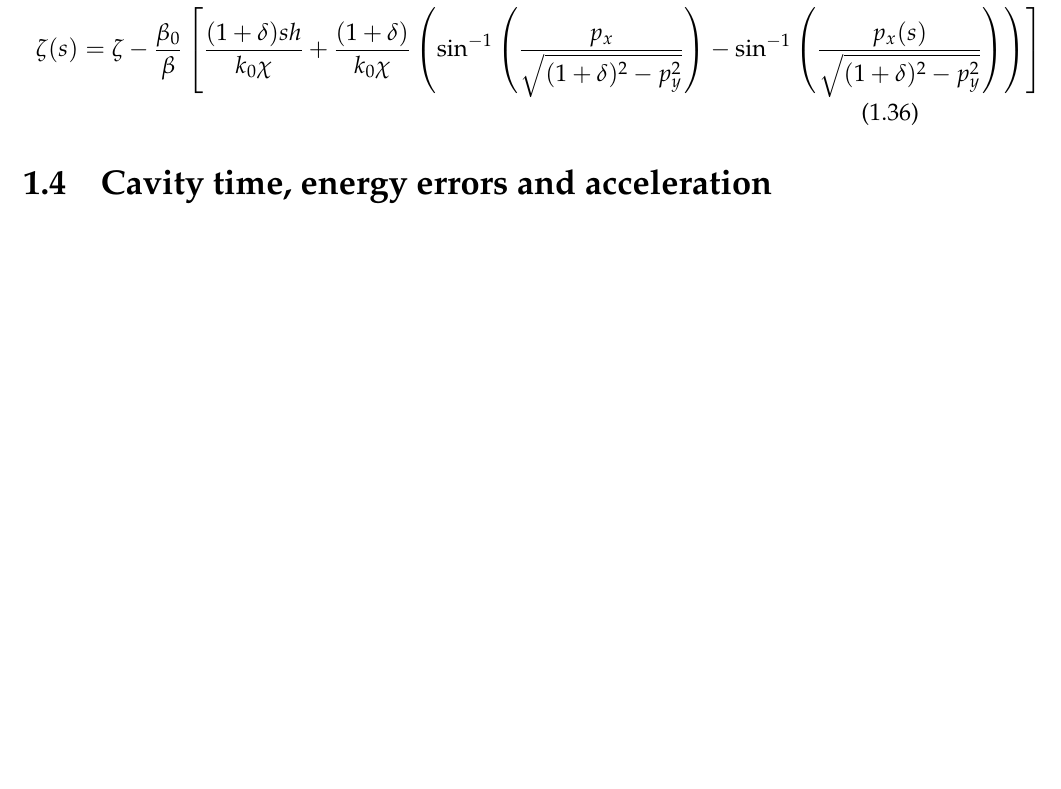
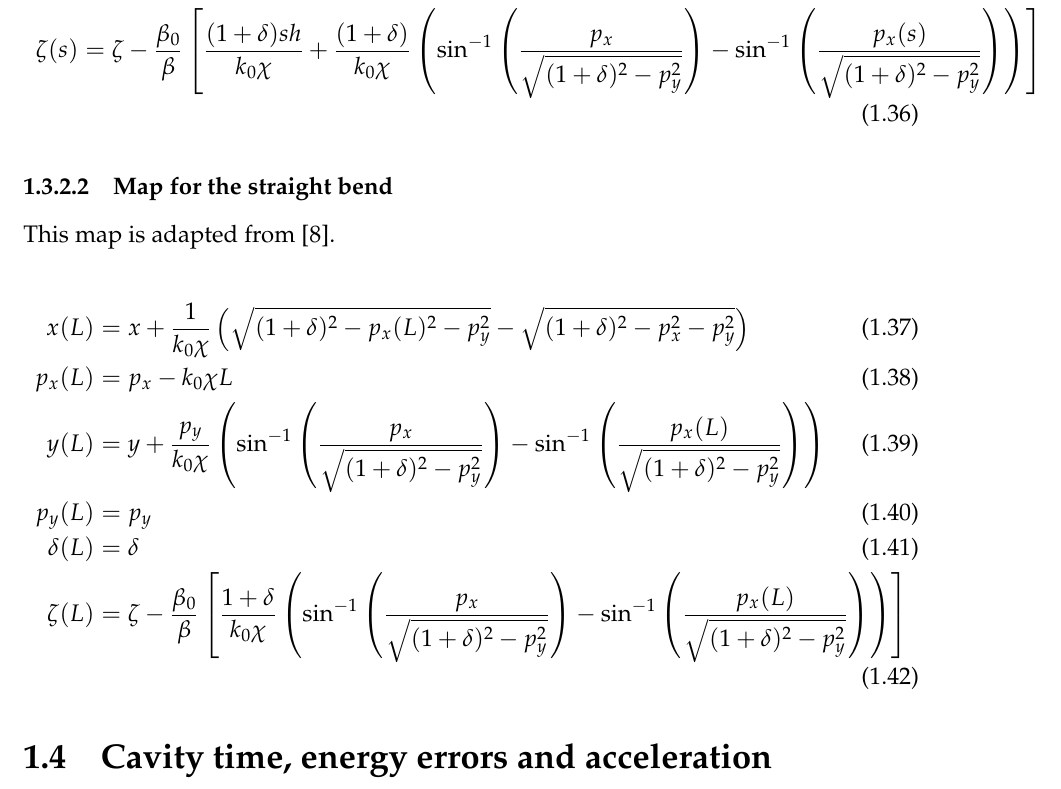
Before and after one commit to xsuite/xsuite, a LaTeX thesis (docs/physics_manual/physics_man.tex, which reads docs/physics_manual/xtrack.tex): part of page 12 of 147, cut so that both start at the same text, the shorter picture padded with empty space. Compiled offline with pdfLaTeX.

Commit message:
Straight bend

```diff
--- a/docs/physics_manual/xtrack.tex
+++ b/docs/physics_manual/xtrack.tex
@@ -340,6 +342,22 @@ p_y(s) &= p_y \\
   \left[
   \frac{(1 + \delta) s h}{k_0 \chi} + \frac{(1 + \delta)}{k_0 \chi} \left( \sin^{-1} \left( \frac{p_x}{\sqrt{(1 + \delta)^2 - p_y^2}} \right) - \sin^{-1} \left( \frac{p_x(s)}{\sqrt{(1 + \delta)^2 - p_y^2}} \right) \right)
   \right]
+\end{align}
+
+\subsubsection{Map for the straight bend}
+
+This map is adapted from \cite{forest99}.
+
+\begin{align}
+x(L) &= x + \frac{1}{k_0 \chi} \left( \sqrt{(1 + \delta)^2 - p_x(L)^2 - p_y^2} - \sqrt{(1 + \delta)^2 - p_x^2 - p_y^2} \right) \\
+p_x(L) &= p_x - k_0 \chi L \\
+y(L) &= y + \frac{p_y}{k_0 \chi} \left( \sin^{-1} \left( \frac{p_x}{\sqrt{(1 + \delta)^2 - p_y^2}} \right) - \sin^{-1} \left( \frac{p_x(L)}{\sqrt{(1 + \delta)^2 - p_y^2}} \right) \right) \\
+p_y(L) &= p_y \\
+\delta(L) &= \delta \\
+\zeta(L) &= \zeta - \frac{\beta_0}{\beta}
+\left[
+\frac{1 + \delta}{k_0 \chi} \left( \sin^{-1} \left( \frac{p_x}{\sqrt{(1 + \delta)^2 - p_y^2}} \right) - \sin^{-1} \left( \frac{p_x(L)}{\sqrt{(1 + \delta)^2 - p_y^2}} \right) \right)
+\right]
 \end{align}
 
 
```
Also changed, not shown: docs/physics_manual/physics_man.pdf, docs/physics_manual/xtrack.tex (2 more changed lines).
